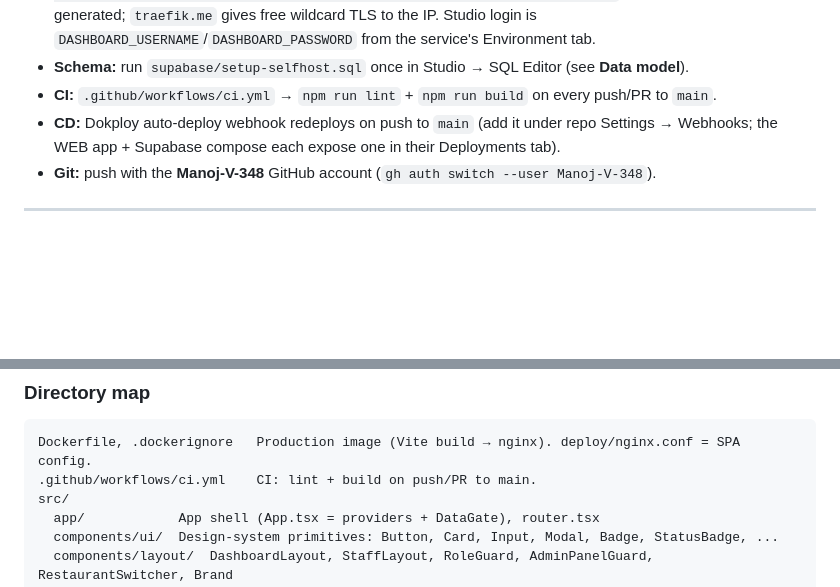
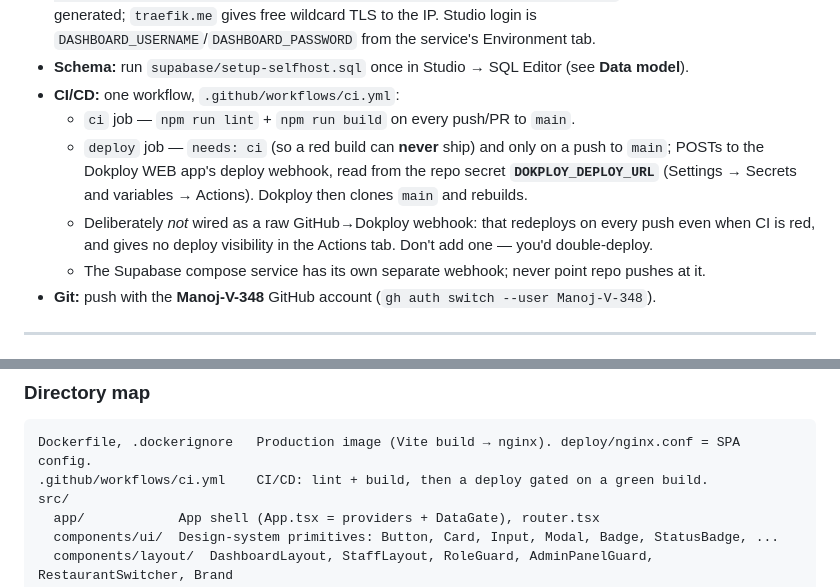
Before and after one commit to SAMP-IT/Todining, a Markdown page: CLAUDE.md, 2 parts joined by grey strips. GitHub-like rendering; blank space fills up the shorter version.

Commit message:
docs: correct the CI/CD description to the gated Actions pipeline
CD is a `deploy` job gated on `needs: ci`, triggering Dokploy via the
DOKPLOY_DEPLOY_URL repo secret — not a raw GitHub->Dokploy webhook (which would
deploy even on a red build). Notes not to add one, to avoid double-deploys.

Co-Authored-By: Claude Opus 4.8 (1M context) <noreply@anthropic.com>

````diff
--- a/CLAUDE.md
+++ b/CLAUDE.md
@@ -101,9 +101,14 @@ Hosted on the user's **self-managed Dokploy server** (`51.79.254.198`), not a ma
   supavisor`. Secrets are Dokploy-generated; `traefik.me` gives free wildcard TLS to the IP. Studio
   login is `DASHBOARD_USERNAME`/`DASHBOARD_PASSWORD` from the service's Environment tab.
 - **Schema:** run `supabase/setup-selfhost.sql` once in Studio → SQL Editor (see **Data model**).
-- **CI:** `.github/workflows/ci.yml` → `npm run lint` + `npm run build` on every push/PR to `main`.
-- **CD:** Dokploy auto-deploy webhook redeploys on push to `main` (add it under repo Settings →
-  Webhooks; the WEB app + Supabase compose each expose one in their Deployments tab).
+- **CI/CD:** one workflow, `.github/workflows/ci.yml`:
+  - `ci` job — `npm run lint` + `npm run build` on every push/PR to `main`.
+  - `deploy` job — `needs: ci` (so a red build can **never** ship) and only on a push to `main`;
+    POSTs to the Dokploy WEB app's deploy webhook, read from the repo secret **`DOKPLOY_DEPLOY_URL`**
+    (Settings → Secrets and variables → Actions). Dokploy then clones `main` and rebuilds.
+  - Deliberately *not* wired as a raw GitHub→Dokploy webhook: that redeploys on every push even when
+    CI is red, and gives no deploy visibility in the Actions tab. Don't add one — you'd double-deploy.
+  - The Supabase compose service has its own separate webhook; never point repo pushes at it.
 - **Git:** push with the **Manoj-V-348** GitHub account (`gh auth switch --user Manoj-V-348`).
 
 ---
@@ -124,7 +129,7 @@ Because the UI only knows the service interface, swapping mock↔Supabase requir
 ### Directory map
 ```
 Dockerfile, .dockerignore   Production image (Vite build → nginx). deploy/nginx.conf = SPA config.
-.github/workflows/ci.yml    CI: lint + build on push/PR to main.
+.github/workflows/ci.yml    CI/CD: lint + build, then a deploy gated on a green build.
 src/
   app/            App shell (App.tsx = providers + DataGate), router.tsx
   components/ui/  Design-system primitives: Button, Card, Input, Modal, Badge, StatusBadge, ...
````
